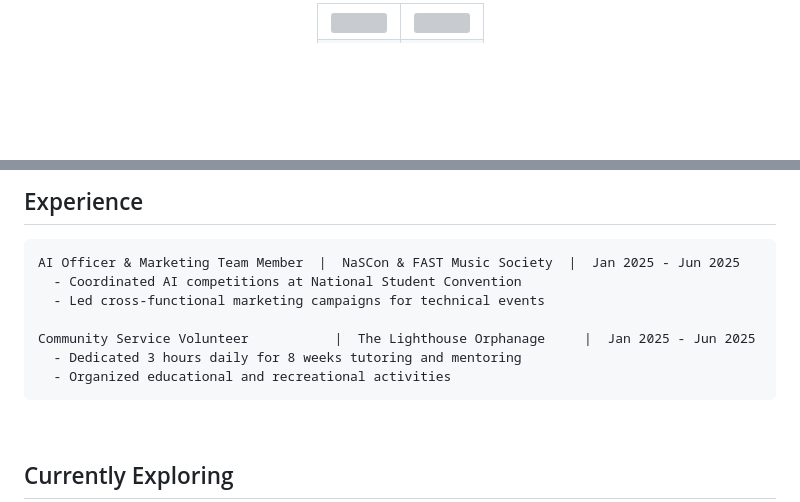
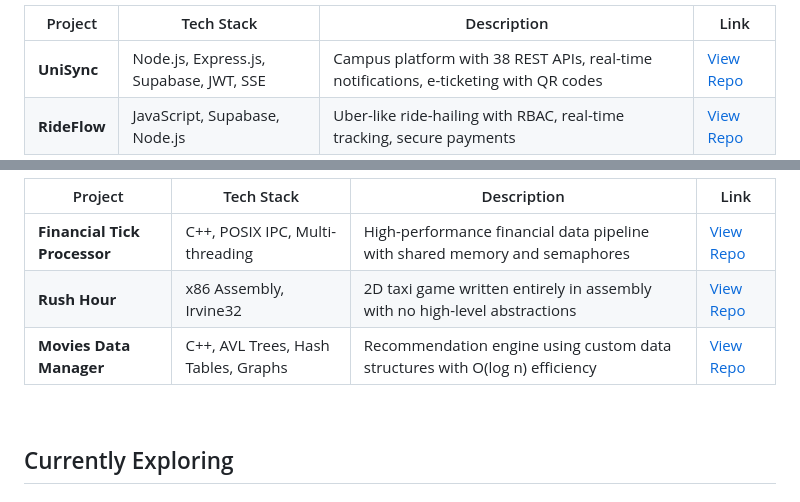
Before and after one commit to ubaid96531/ubaid96531, a Markdown page: README.md, 2 parts joined by grey strips. Drawn GitHub-style; blank space fills up the shorter version; grey boxes are pictures that could not be loaded.

````diff
--- a/README.md
+++ b/README.md
@@ -100,5 +96,6 @@ Custom implementations for optimal performance
 
-<a href="https://github.com/ubaid96531/unisync">
-  <img src="https://github-readme-stats.vercel.app/api/pin/?username=ubaid96531&repo=unisync&theme=transparent&hide_border=true&title_color=00D9FF&text_color=FFFFFF&icon_color=00D9FF&bg_color=0d1117" />
-</a>
+| Project | Tech Stack | Description | Link |
+|---------|------------|-------------|------|
+| **UniSync** | Node.js, Express.js, Supabase, JWT, SSE | Campus platform with 38 REST APIs, real-time notifications, e-ticketing with QR codes | [View Repo](https://github.com/ubaid96531/unisync) |
+| **RideFlow** | JavaScript, Supabase, Node.js | Uber-like ride-hailing with RBAC, real-time tracking, secure payments | [View Repo](https://github.com/ubaid96531/rideflow) |
 
@@ -148,18 +111,8 @@ Custom implementations for optimal performance
-</div>
-
-<br>
-
-## Experience
-
-```
-AI Officer & Marketing Team Member  |  NaSCon & FAST Music Society  |  Jan 2025 - Jun 2025
-  - Coordinated AI competitions at National Student Convention
-  - Led cross-functional marketing campaigns for technical events
-
-Community Service Volunteer           |  The Lighthouse Orphanage     |  Jan 2025 - Jun 2025
-  - Dedicated 3 hours daily for 8 weeks tutoring and mentoring
-  - Organized educational and recreational activities
-```
+| Project | Tech Stack | Description | Link |
+|---------|------------|-------------|------|
+| **Financial Tick Processor** | C++, POSIX IPC, Multi-threading | High-performance financial data pipeline with shared memory and semaphores | [View Repo](https://github.com/ubaid96531/financial-tick-processor) |
+| **Rush Hour** | x86 Assembly, Irvine32 | 2D taxi game written entirely in assembly with no high-level abstractions | [View Repo](https://github.com/ubaid96531/rush-hour-asm) |
+| **Movies Data Manager** | C++, AVL Trees, Hash Tables, Graphs | Recommendation engine using custom data structures with O(log n) efficiency | [View Repo](https://github.com/ubaid96531/movies-data-manager) |
 
 <br>
 
````
Also changed, not shown: other parts of README.md (+7 -45 lines).
